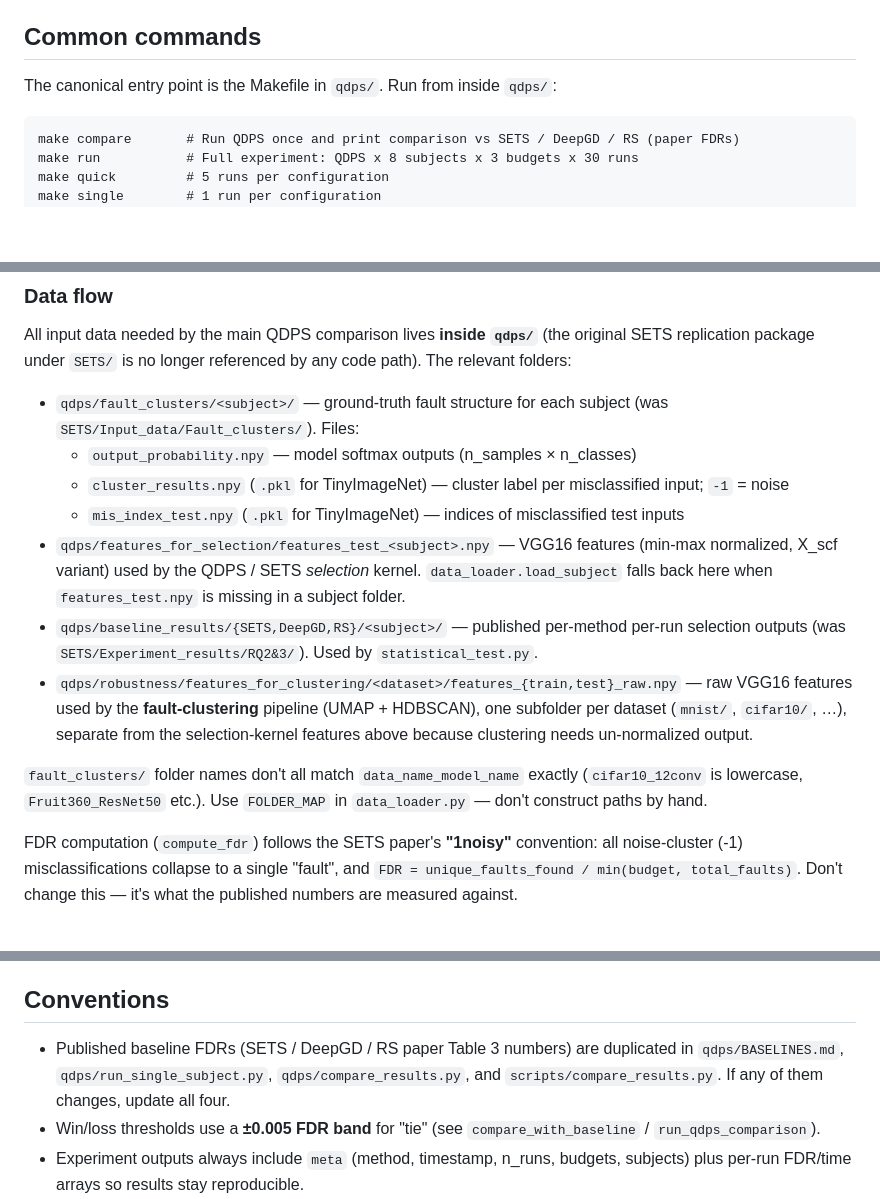
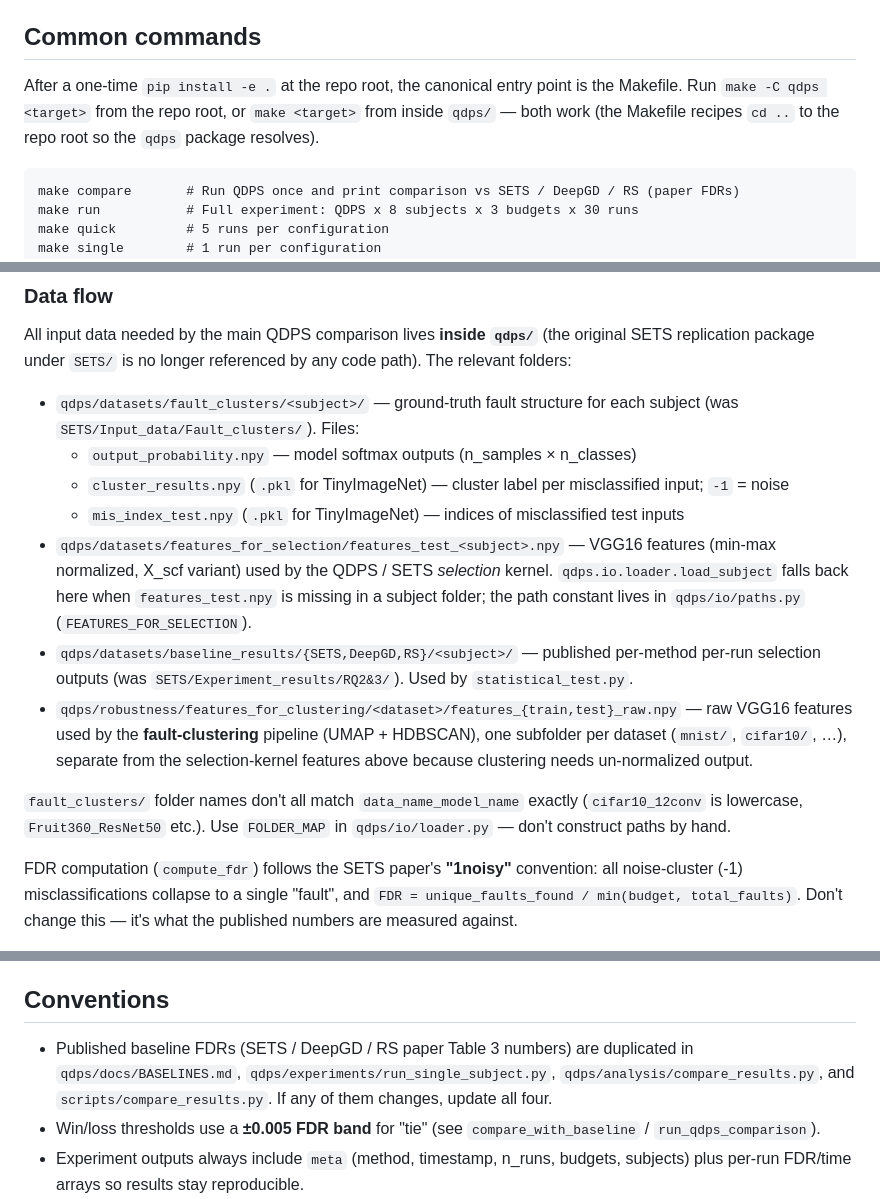
Before and after one commit to fekihatem11/QDPS, a Markdown page: CLAUDE.md, 3 parts joined by grey strips. Drawn GitHub-style; blank space fills up the shorter version.

Commit message:
Update docs and gitignore for qdps package restructure

````diff
--- a/CLAUDE.md
+++ b/CLAUDE.md
@@ -10,7 +10,7 @@ Background lives in `docs/RESEARCH_LOG.md` (experiment history) and `docs/METHOD
 
 ## Common commands
 
-The canonical entry point is the Makefile in `qdps/`. Run from inside `qdps/`:
+After a one-time `pip install -e .` at the repo root, the canonical entry point is the Makefile. Run `make -C qdps <target>` from the repo root, or `make <target>` from inside `qdps/` — both work (the Makefile recipes `cd ..` to the repo root so the `qdps` package resolves).
 
 ```
 make compare       # Run QDPS once and print comparison vs SETS / DeepGD / RS (paper FDRs)
@@ -59,15 +59,15 @@ Return value is the list of selected test-input indices. The runner times the ca
 
 All input data needed by the main QDPS comparison lives **inside `qdps/`** (the original SETS replication package under `SETS/` is no longer referenced by any code path). The relevant folders:
 
-- `qdps/fault_clusters/<subject>/` — ground-truth fault structure for each subject (was `SETS/Input_data/Fault_clusters/`). Files:
+- `qdps/datasets/fault_clusters/<subject>/` — ground-truth fault structure for each subject (was `SETS/Input_data/Fault_clusters/`). Files:
   - `output_probability.npy` — model softmax outputs (n_samples × n_classes)
   - `cluster_results.npy` (`.pkl` for TinyImageNet) — cluster label per misclassified input; `-1` = noise
   - `mis_index_test.npy` (`.pkl` for TinyImageNet) — indices of misclassified test inputs
-- `qdps/features_for_selection/features_test_<subject>.npy` — VGG16 features (min-max normalized, X_scf variant) used by the QDPS / SETS *selection* kernel. `data_loader.load_subject` falls back here when `features_test.npy` is missing in a subject folder.
-- `qdps/baseline_results/{SETS,DeepGD,RS}/<subject>/` — published per-method per-run selection outputs (was `SETS/Experiment_results/RQ2&3/`). Used by `statistical_test.py`.
+- `qdps/datasets/features_for_selection/features_test_<subject>.npy` — VGG16 features (min-max normalized, X_scf variant) used by the QDPS / SETS *selection* kernel. `qdps.io.loader.load_subject` falls back here when `features_test.npy` is missing in a subject folder; the path constant lives in `qdps/io/paths.py` (`FEATURES_FOR_SELECTION`).
+- `qdps/datasets/baseline_results/{SETS,DeepGD,RS}/<subject>/` — published per-method per-run selection outputs (was `SETS/Experiment_results/RQ2&3/`). Used by `statistical_test.py`.
 - `qdps/robustness/features_for_clustering/<dataset>/features_{train,test}_raw.npy` — raw VGG16 features used by the **fault-clustering** pipeline (UMAP + HDBSCAN), one subfolder per dataset (`mnist/`, `cifar10/`, …), separate from the selection-kernel features above because clustering needs un-normalized output.
 
-`fault_clusters/` folder names don't all match `data_name_model_name` exactly (`cifar10_12conv` is lowercase, `Fruit360_ResNet50` etc.). Use `FOLDER_MAP` in `data_loader.py` — don't construct paths by hand.
+`fault_clusters/` folder names don't all match `data_name_model_name` exactly (`cifar10_12conv` is lowercase, `Fruit360_ResNet50` etc.). Use `FOLDER_MAP` in `qdps/io/loader.py` — don't construct paths by hand.
 
 FDR computation (`compute_fdr`) follows the SETS paper's **"1noisy"** convention: all noise-cluster (-1) misclassifications collapse to a single "fault", and `FDR = unique_faults_found / min(budget, total_faults)`. Don't change this — it's what the published numbers are measured against.
 
@@ -207,7 +207,7 @@ Login nodes only have CPUs — GPU work always goes through `sbatch`/`salloc`.
 
 ## Conventions
 
-- Published baseline FDRs (SETS / DeepGD / RS paper Table 3 numbers) are duplicated in `qdps/BASELINES.md`, `qdps/run_single_subject.py`, `qdps/compare_results.py`, and `scripts/compare_results.py`. If any of them changes, update all four.
+- Published baseline FDRs (SETS / DeepGD / RS paper Table 3 numbers) are duplicated in `qdps/docs/BASELINES.md`, `qdps/experiments/run_single_subject.py`, `qdps/analysis/compare_results.py`, and `scripts/compare_results.py`. If any of them changes, update all four.
 - Win/loss thresholds use a **±0.005 FDR band** for "tie" (see `compare_with_baseline` / `run_qdps_comparison`).
 - Experiment outputs always include `meta` (method, timestamp, n_runs, budgets, subjects) plus per-run FDR/time arrays so results stay reproducible.
 - The repo at `/Users/artem/Desktop/TCP` **is** a git repository now (initialized 2026-05-13, pushed to https://github.com/fekihatem11/QDPS). The vendored `SETS/` directory still has its own `.git/` — don't touch it.
````
